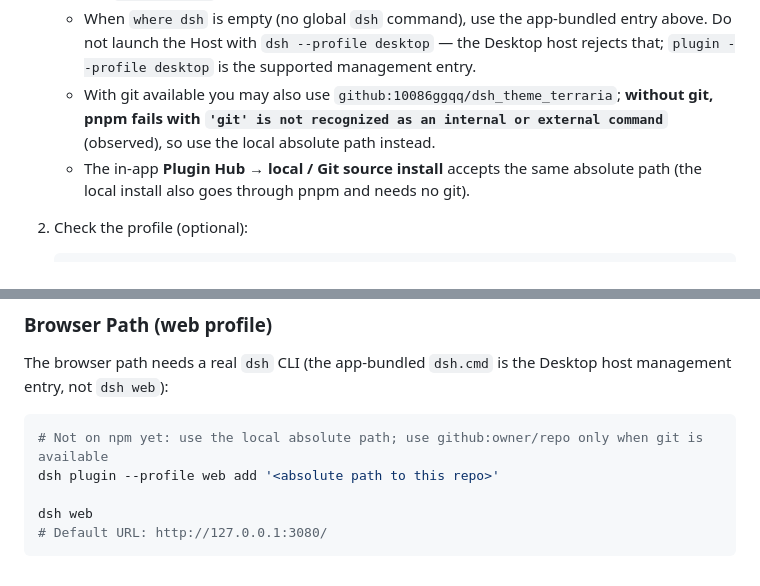
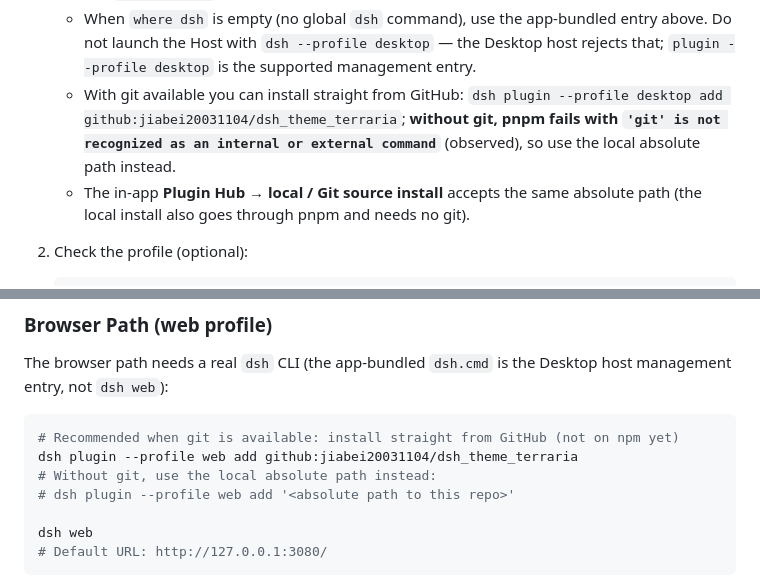
Before and after one commit to jiabei20031104/dsh_theme_terraria, a Markdown page: README_EN.md, 2 parts joined by grey strips. GitHub-like rendering.

Commit message:
docs(en): add standard GitHub install commands and correct repo URL

````diff
--- a/README_EN.md
+++ b/README_EN.md
@@ -84,7 +84,7 @@ The Desktop app reads **only the desktop profile**. Installing into the web prof
 
    - `<DSH install dir>` is the DeepSeek Harness installation directory. On the author's machine it is `D:\dsh`, so the real command is `& 'D:\dsh\resources\runtime\cli\bin\dsh.cmd' …`; replace the placeholder if you installed elsewhere. When `dsh` is already on PATH you may use `dsh plugin …` directly.
    - When `where dsh` is empty (no global `dsh` command), use the app-bundled entry above. Do not launch the Host with `dsh --profile desktop` — the Desktop host rejects that; `plugin --profile desktop` is the supported management entry.
-   - With git available you may also use `github:10086ggqq/dsh_theme_terraria`; **without git, pnpm fails with `'git' is not recognized as an internal or external command`** (observed), so use the local absolute path instead.
+   - With git available you can install straight from GitHub: `dsh plugin --profile desktop add github:jiabei20031104/dsh_theme_terraria`; **without git, pnpm fails with `'git' is not recognized as an internal or external command`** (observed), so use the local absolute path instead.
    - The in-app **Plugin Hub → local / Git source install** accepts the same absolute path (the local install also goes through pnpm and needs no git).
 
 2. Check the profile (optional):
@@ -130,8 +130,10 @@ Desktop-only adaptations: native caption colours (the preload reads the page's `
 The browser path needs a real `dsh` CLI (the app-bundled `dsh.cmd` is the Desktop host management entry, not `dsh web`):
 
 ```sh
-# Not on npm yet: use the local absolute path; use github:owner/repo only when git is available
-dsh plugin --profile web add '<absolute path to this repo>'
+# Recommended when git is available: install straight from GitHub (not on npm yet)
+dsh plugin --profile web add github:jiabei20031104/dsh_theme_terraria
+# Without git, use the local absolute path instead:
+# dsh plugin --profile web add '<absolute path to this repo>'
 
 dsh web
 # Default URL: http://127.0.0.1:3080/
````
